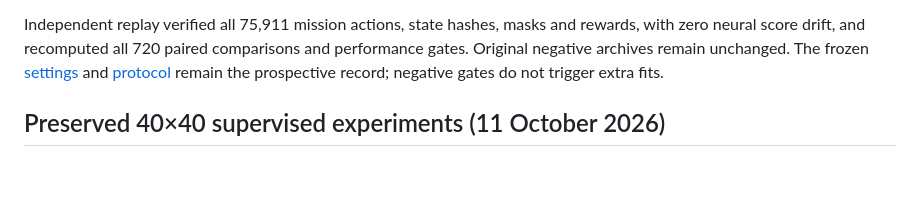
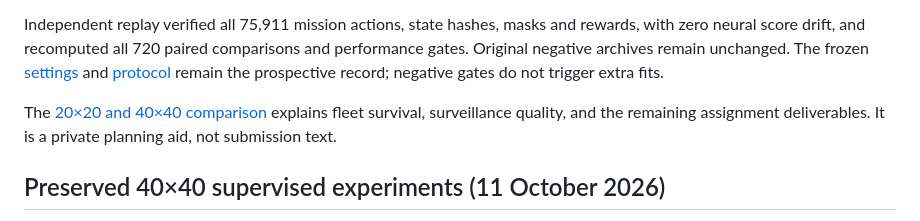
Before and after one commit to SayuruRehan/wild-drone-appeared, a Markdown page: README.md, the part around the change. Drawn GitHub-style; blank space fills up the shorter version.

Commit message:
docs: link development and main-grid comparison

```diff
--- a/README.md
+++ b/README.md
@@ -47,6 +47,10 @@ rewards, with zero neural score drift, and recomputed all 720 paired comparisons
 and performance gates. Original negative archives remain unchanged. The frozen
 [settings](configs/rl-main-frozen.json) and [protocol](docs/scale-rl-protocol.md)
 remain the prospective record; negative gates do not trigger extra fits.
+
+The [20×20 and 40×40 comparison](docs/20x20-40x40-comparison.md) explains
+fleet survival, surveillance quality, and the remaining assignment deliverables.
+It is a private planning aid, not submission text.
 
 ## Preserved 40×40 supervised experiments (11 October 2026)
 
```
